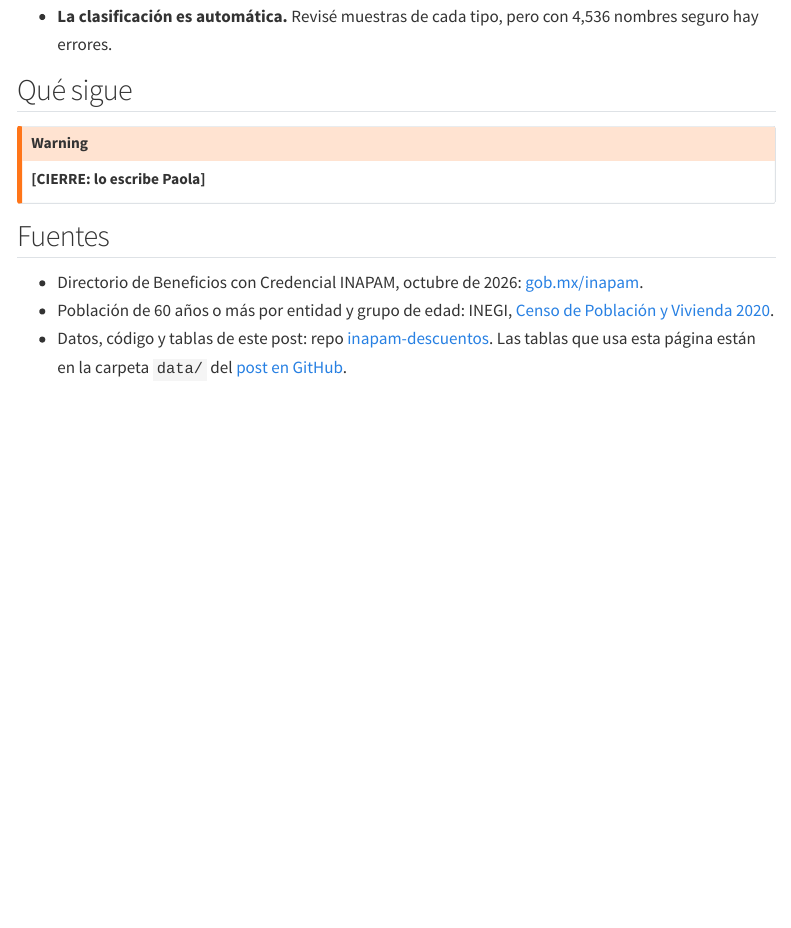
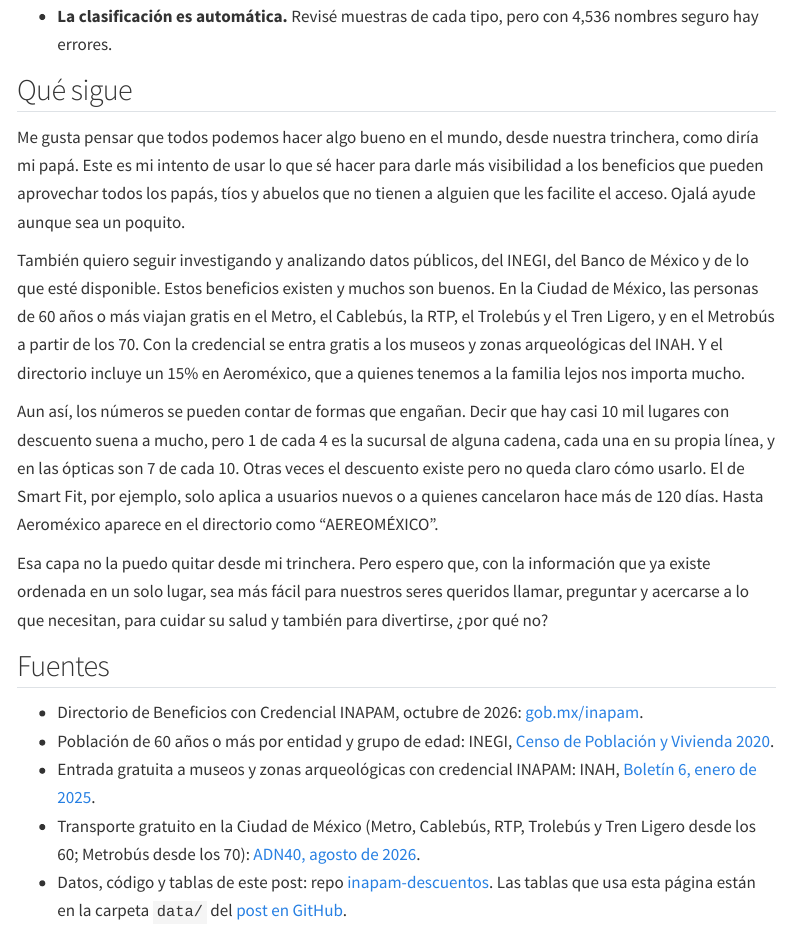
Before and after one commit to paola-arguello/paola-arguello.github.io, a Quarto document (crosswalk/posts/inapam-salud/index.qmd): the page in a window 1100 px wide, from 10380 px down. Rendered offline with R 4.5, knitr and Pandoc in place of Quarto, with nearby package versions; menus at the side of the page are left out.

Commit message:
Add closing to INAPAM post

```diff
--- a/crosswalk/posts/inapam-salud/index.qmd
+++ b/crosswalk/posts/inapam-salud/index.qmd
@@ -181,16 +181,19 @@ Hay otra cosa que no se ve en la gráfica: 1 de cada 5 lugares de salud no tiene
 
 ## Qué sigue
 
-<!-- PAOLA: cierre en tu voz. Ideas: compartir el buscador con quien lo necesite,
-     qué te gustaría agregar (Metro, museos y otros beneficios que no vienen en el directorio),
-     cómo reportar errores. -->
+Me gusta pensar que todos podemos hacer algo bueno en el mundo, desde nuestra trinchera, como diría mi papá. Este es mi intento de usar lo que sé hacer para darle más visibilidad a los beneficios que pueden aprovechar todos los papás, tíos y abuelos que no tienen a alguien que les facilite el acceso. Ojalá ayude aunque sea un poquito.
 
-::: {.callout-warning}
-**[CIERRE: lo escribe Paola]**
-:::
+También quiero seguir investigando y analizando datos públicos, del INEGI, del Banco de México y de lo que esté disponible. Estos beneficios existen y muchos son buenos. En la Ciudad de México, las personas de 60 años o más viajan gratis en el Metro, el Cablebús, la RTP, el Trolebús y el Tren Ligero, y en el Metrobús a partir de los 70. Con la credencial se entra gratis a los museos y zonas arqueológicas del INAH. Y el directorio incluye un 15% en Aeroméxico, que a quienes tenemos a la familia lejos nos importa mucho.
 
+Aun así, los números se pueden contar de formas que engañan. Decir que hay casi 10 mil lugares con descuento suena a mucho, pero 1 de cada 4 es la sucursal de alguna cadena, cada una en su propia línea, y en las ópticas son 7 de cada 10. Otras veces el descuento existe pero no queda claro cómo usarlo. El de Smart Fit, por ejemplo, solo aplica a usuarios nuevos o a quienes cancelaron hace más de 120 días. Hasta Aeroméxico aparece en el directorio como "AEREOMÉXICO".
+
+Esa capa no la puedo quitar desde mi trinchera. Pero espero que, con la información que ya existe ordenada en un solo lugar, sea más fácil para nuestros seres queridos llamar, preguntar y acercarse a lo que necesitan, para cuidar su salud y también para divertirse, ¿por qué no?
+
+<!-- PAOLA: aquí puede ir cómo reportar errores (correo, formulario o GitHub). -->
 ## Fuentes
 
 - Directorio de Beneficios con Credencial INAPAM, octubre de 2026: [gob.mx/inapam](https://www.gob.mx/inapam).
 - Población de 60 años o más por entidad y grupo de edad: INEGI, [Censo de Población y Vivienda 2020](https://www.inegi.org.mx/programas/ccpv/2020/).
+- Entrada gratuita a museos y zonas arqueológicas con credencial INAPAM: INAH, [Boletín 6, enero de 2025](https://inah.gob.mx/images/boletines/2025/6/Boletin%206.pdf).
+- Transporte gratuito en la Ciudad de México (Metro, Cablebús, RTP, Trolebús y Tren Ligero desde los 60; Metrobús desde los 70): [ADN40, agosto de 2026](https://www.adn40.mx/mexico/2026-08-27/metrobus-cdmx-gratis-en-septiembre-2026-el-grupo-de-adultos-mayores-con-o-sin-credencial-inapam-que-puede-aplicar-al-beneficio-y-requisitos/).
 - Datos, código y tablas de este post: repo [inapam-descuentos](https://github.com/paola-arguello/inapam-descuentos). Las tablas que usa esta página están en la carpeta `data/` del [post en GitHub](https://github.com/paola-arguello/paola-arguello.github.io/tree/main/crosswalk/posts/inapam-salud).
```
